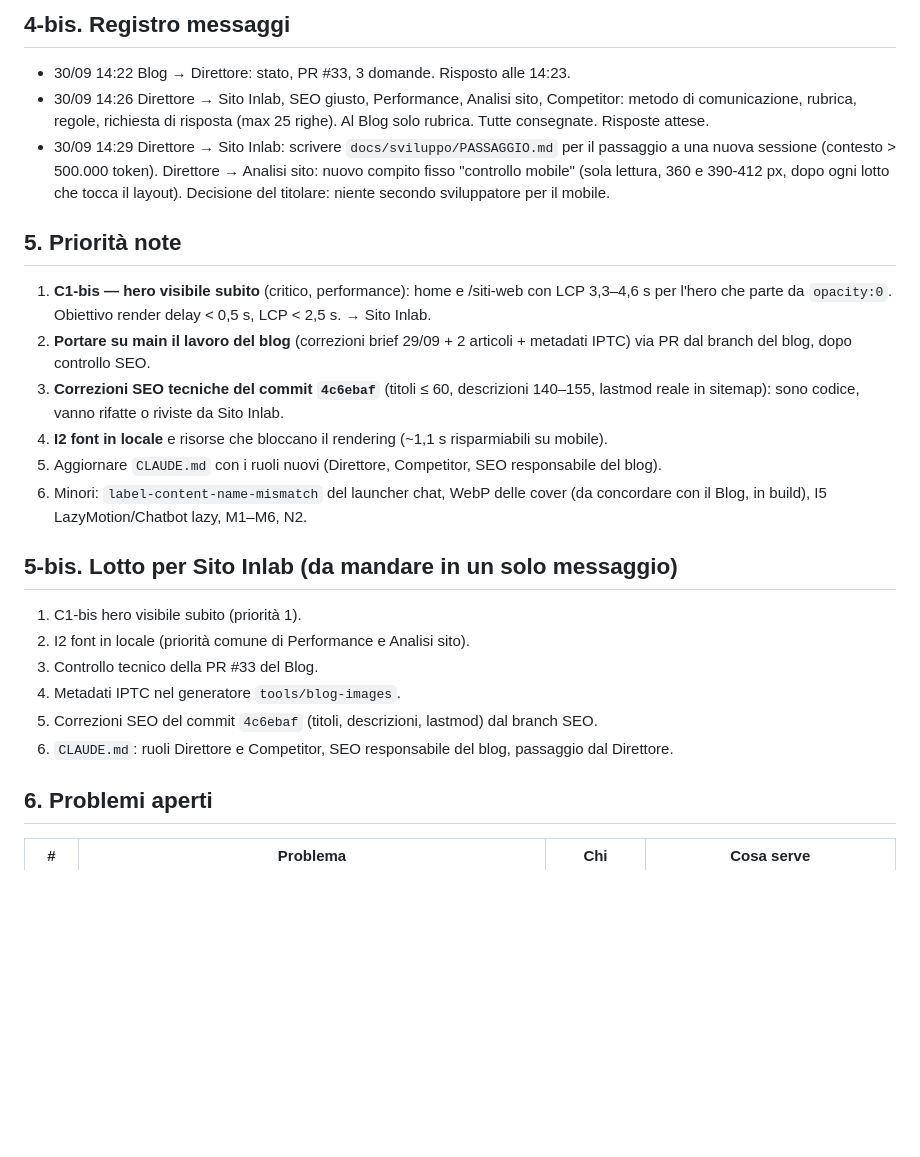
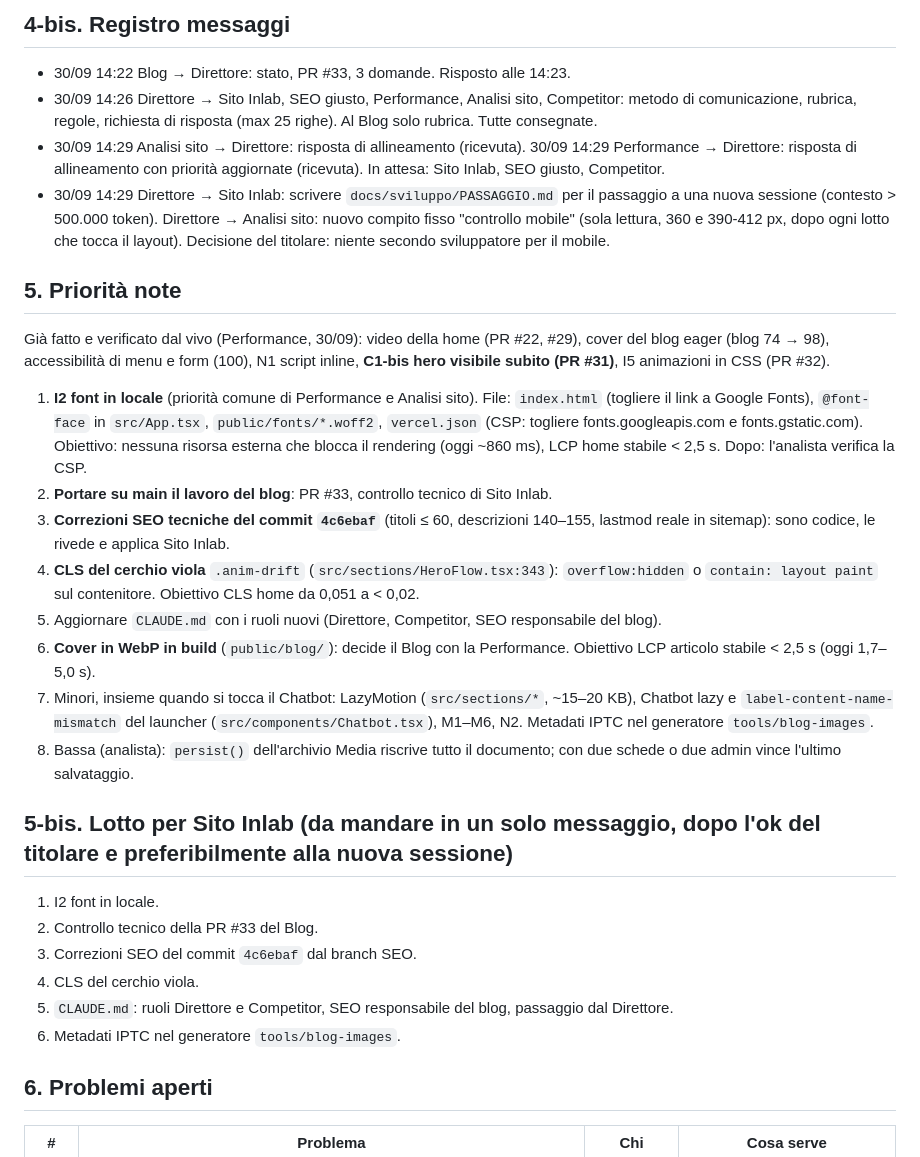
Before and after one commit to inlabcommunication/sitoweb, a Markdown page: docs/direzione/MAPPA-PROGETTO.md, the part around one of its changes. Drawn GitHub-style; blank space fills up the shorter version.

Commit message:
Direzione: risposte di Analisi sito e Performance, priorità aggiornate
Co-Authored-By: Claude Opus 5.5 <noreply@anthropic.com>
Claude-Session: https://claude.ai/code/session_01AreWGaDhEeTCs3CDmdifT7

```diff
--- a/docs/direzione/MAPPA-PROGETTO.md
+++ b/docs/direzione/MAPPA-PROGETTO.md
@@ -64,26 +64,31 @@ Aggiornata al **30/09/2026**. Fonte: repository (main e branch di ogni sessione)
 ## 4-bis. Registro messaggi
 
 - 30/09 14:22 Blog → Direttore: stato, PR #33, 3 domande. Risposto alle 14:23.
-- 30/09 14:26 Direttore → Sito Inlab, SEO giusto, Performance, Analisi sito, Competitor: metodo di comunicazione, rubrica, regole, richiesta di risposta (max 25 righe). Al Blog solo rubrica. Tutte consegnate. Risposte attese.
+- 30/09 14:26 Direttore → Sito Inlab, SEO giusto, Performance, Analisi sito, Competitor: metodo di comunicazione, rubrica, regole, richiesta di risposta (max 25 righe). Al Blog solo rubrica. Tutte consegnate.
+- 30/09 14:29 Analisi sito → Direttore: risposta di allineamento (ricevuta). 30/09 14:29 Performance → Direttore: risposta di allineamento con priorità aggiornate (ricevuta). In attesa: Sito Inlab, SEO giusto, Competitor.
 - 30/09 14:29 Direttore → Sito Inlab: scrivere `docs/sviluppo/PASSAGGIO.md` per il passaggio a una nuova sessione (contesto > 500.000 token). Direttore → Analisi sito: nuovo compito fisso "controllo mobile" (sola lettura, 360 e 390-412 px, dopo ogni lotto che tocca il layout). Decisione del titolare: niente secondo sviluppatore per il mobile.
 
 ## 5. Priorità note
 
-1. **C1-bis — hero visibile subito** (critico, performance): home e /siti-web con LCP 3,3–4,6 s per l'hero che parte da `opacity:0`. Obiettivo render delay < 0,5 s, LCP < 2,5 s. → Sito Inlab.
-2. **Portare su main il lavoro del blog** (correzioni brief 29/09 + 2 articoli + metadati IPTC) via PR dal branch del blog, dopo controllo SEO.
-3. **Correzioni SEO tecniche del commit `4c6ebaf`** (titoli ≤ 60, descrizioni 140–155, lastmod reale in sitemap): sono codice, vanno rifatte o riviste da Sito Inlab.
-4. **I2 font in locale** e risorse che bloccano il rendering (~1,1 s risparmiabili su mobile).
+Già fatto e verificato dal vivo (Performance, 30/09): video della home (PR #22, #29), cover del blog eager (blog 74 → 98), accessibilità di menu e form (100), N1 script inline, **C1-bis hero visibile subito (PR #31)**, I5 animazioni in CSS (PR #32).
+
+1. **I2 font in locale** (priorità comune di Performance e Analisi sito). File: `index.html` (togliere il link a Google Fonts), `@font-face` in `src/App.tsx`, `public/fonts/*.woff2`, `vercel.json` (CSP: togliere fonts.googleapis.com e fonts.gstatic.com). Obiettivo: nessuna risorsa esterna che blocca il rendering (oggi ~860 ms), LCP home stabile < 2,5 s. Dopo: l'analista verifica la CSP.
+2. **Portare su main il lavoro del blog**: PR #33, controllo tecnico di Sito Inlab.
+3. **Correzioni SEO tecniche del commit `4c6ebaf`** (titoli ≤ 60, descrizioni 140–155, lastmod reale in sitemap): sono codice, le rivede e applica Sito Inlab.
+4. **CLS del cerchio viola** `.anim-drift` (`src/sections/HeroFlow.tsx:343`): `overflow:hidden` o `contain: layout paint` sul contenitore. Obiettivo CLS home da 0,051 a < 0,02.
 5. Aggiornare `CLAUDE.md` con i ruoli nuovi (Direttore, Competitor, SEO responsabile del blog).
-6. Minori: `label-content-name-mismatch` del launcher chat, WebP delle cover (da concordare con il Blog, in build), I5 LazyMotion/Chatbot lazy, M1–M6, N2.
+6. **Cover in WebP in build** (`public/blog/`): decide il Blog con la Performance. Obiettivo LCP articolo stabile < 2,5 s (oggi 1,7–5,0 s).
+7. Minori, insieme quando si tocca il Chatbot: LazyMotion (`src/sections/*`, ~15–20 KB), Chatbot lazy e `label-content-name-mismatch` del launcher (`src/components/Chatbot.tsx`), M1–M6, N2. Metadati IPTC nel generatore `tools/blog-images`.
+8. Bassa (analista): `persist()` dell'archivio Media riscrive tutto il documento; con due schede o due admin vince l'ultimo salvataggio.
 
-## 5-bis. Lotto per Sito Inlab (da mandare in un solo messaggio)
+## 5-bis. Lotto per Sito Inlab (da mandare in un solo messaggio, dopo l'ok del titolare e preferibilmente alla nuova sessione)
 
-1. C1-bis hero visibile subito (priorità 1).
-2. I2 font in locale (priorità comune di Performance e Analisi sito).
-3. Controllo tecnico della PR #33 del Blog.
-4. Metadati IPTC nel generatore `tools/blog-images`.
-5. Correzioni SEO del commit `4c6ebaf` (titoli, descrizioni, lastmod) dal branch SEO.
-6. `CLAUDE.md`: ruoli Direttore e Competitor, SEO responsabile del blog, passaggio dal Direttore.
+1. I2 font in locale.
+2. Controllo tecnico della PR #33 del Blog.
+3. Correzioni SEO del commit `4c6ebaf` dal branch SEO.
+4. CLS del cerchio viola.
+5. `CLAUDE.md`: ruoli Direttore e Competitor, SEO responsabile del blog, passaggio dal Direttore.
+6. Metadati IPTC nel generatore `tools/blog-images`.
 
 ## 6. Problemi aperti
 
```
Also changed, not shown: other parts of docs/direzione/MAPPA-PROGETTO.md (+8 -6 lines).
